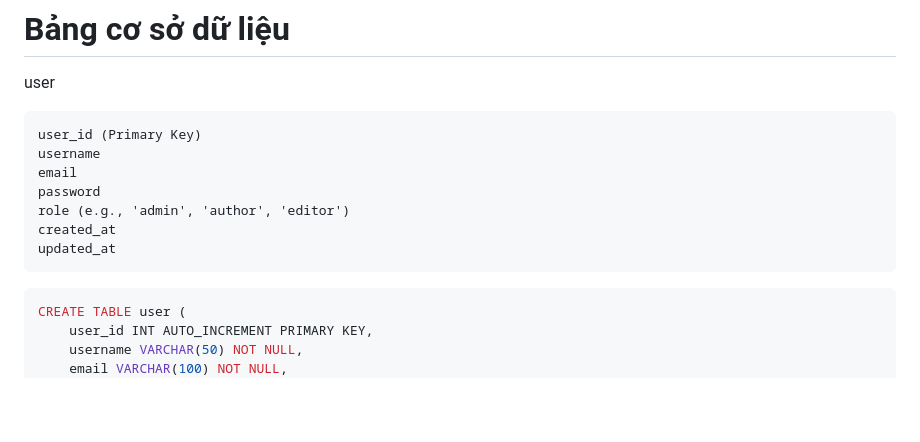
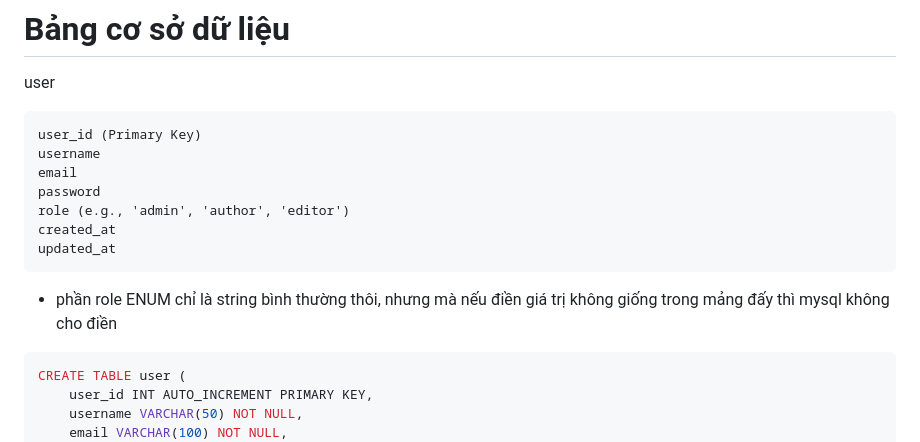
Before and after one commit to StrikerFest/project_blog, a Markdown page: project-plan.md, the part around the change. GitHub-like rendering; blank space fills up the shorter version.

Commit message:
- Cập nhật plan

````diff
--- a/project-plan.md
+++ b/project-plan.md
@@ -68,6 +68,7 @@ role (e.g., 'admin', 'author', 'editor')
 created_at
 updated_at
 ```
+- phần role ENUM chỉ là string bình thường thôi, nhưng mà nếu điền giá trị không giống trong mảng đấy thì mysql không cho điền
 ```mysql
 CREATE TABLE user (
     user_id INT AUTO_INCREMENT PRIMARY KEY,
````
